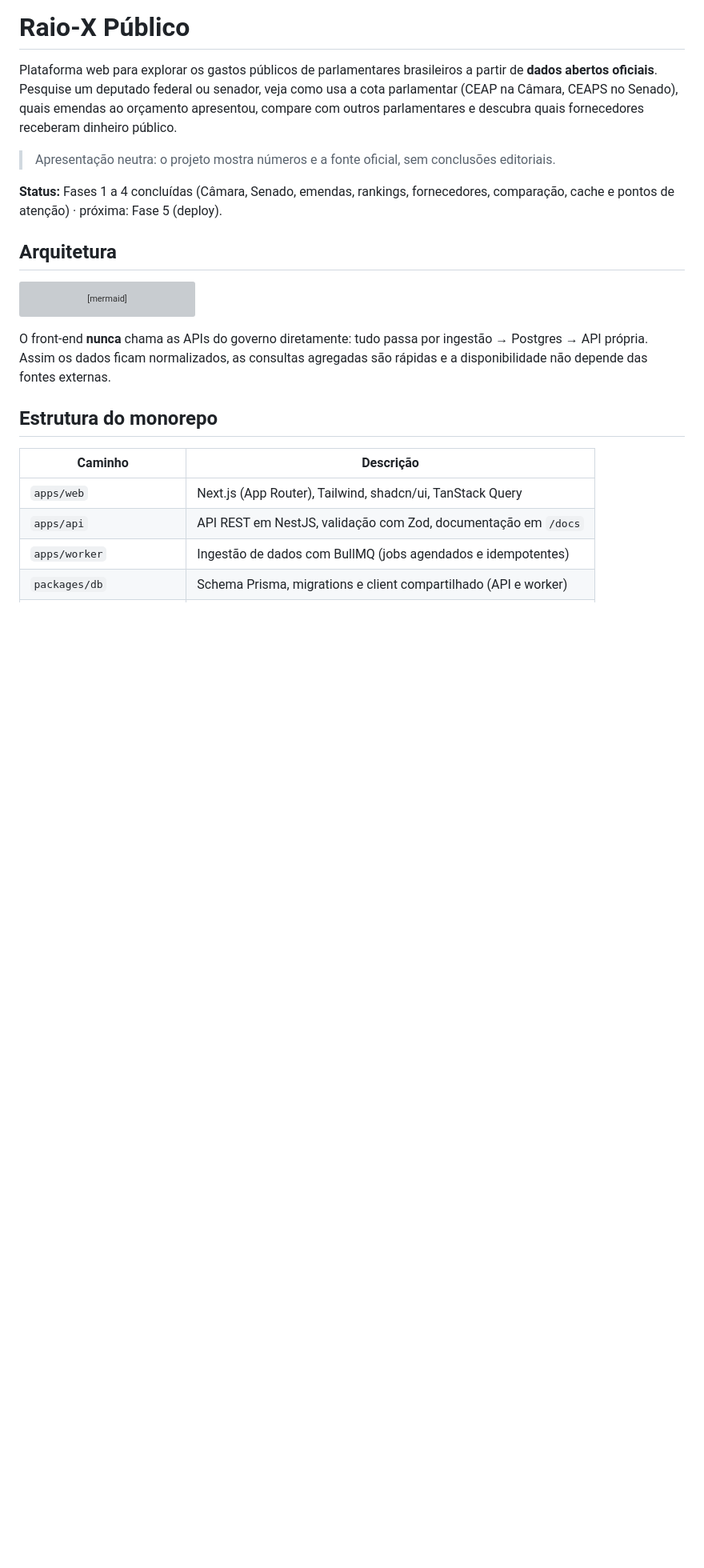
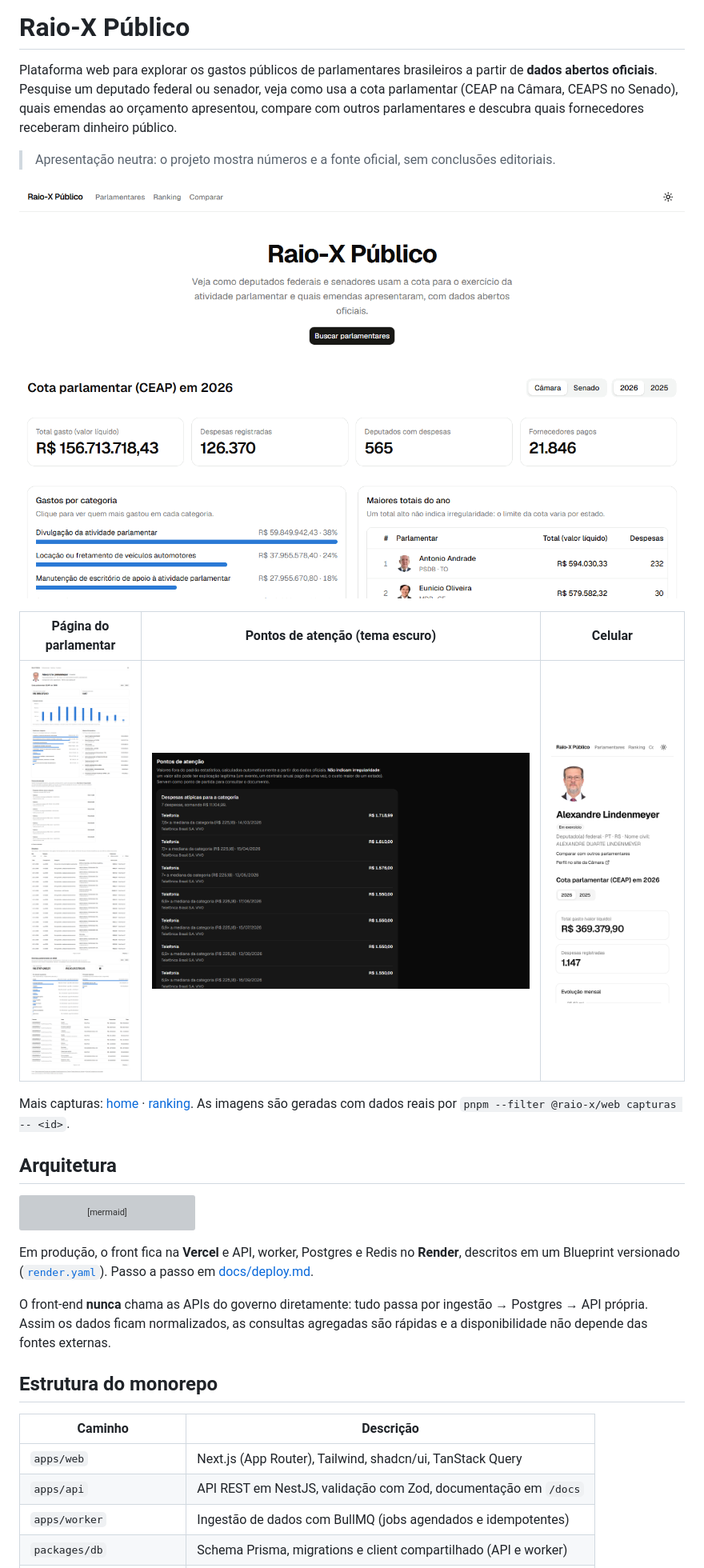
Before and after one commit to KevenGoulart/Government-Tracking, a Markdown page: README.md, the part around one of its changes. Shown at 80% size. Rendered like a GitHub page; pictures changed too: docs/img/celular.png (added), docs/img/parlamentar.png (added), docs/img/pontos-de-atencao.png (added); blank space fills up the shorter version; grey boxes are pictures that could not be loaded.

````diff
--- a/README.md
+++ b/README.md
@@ -4,7 +4,14 @@ Plataforma web para explorar os gastos públicos de parlamentares brasileiros a
 
 > Apresentação neutra: o projeto mostra números e a fonte oficial, sem conclusões editoriais.
 
-**Status:** Fases 1 a 4 concluídas (Câmara, Senado, emendas, rankings, fornecedores, comparação, cache e pontos de atenção) · próxima: Fase 5 (deploy).
+![Percurso pelo app: home, busca, página do parlamentar e ranking](docs/img/tour.gif)
+
+| Página do parlamentar                              | Pontos de atenção (tema escuro)                                     | Celular                                      |
+| -------------------------------------------------- | ------------------------------------------------------------------- | -------------------------------------------- |
+| ![Página do parlamentar](docs/img/parlamentar.png) | ![Pontos de atenção no tema escuro](docs/img/pontos-de-atencao.png) | ![Versão para celular](docs/img/celular.png) |
+
+Mais capturas: [home](docs/img/home.png) · [ranking](docs/img/ranking.png). As imagens são
+geradas com dados reais por `pnpm --filter @raio-x/web capturas -- <id>`.
 
 ## Arquitetura
 
@@ -38,6 +45,10 @@ flowchart LR
   API <--> RD
   WEB -- HTTP --> API
 ```
+
+Em produção, o front fica na **Vercel** e API, worker, Postgres e Redis no **Render**, descritos
+em um Blueprint versionado ([`render.yaml`](render.yaml)). Passo a passo em
+[docs/deploy.md](docs/deploy.md).
 
 O front-end **nunca** chama as APIs do governo diretamente: tudo passa por ingestão → Postgres → API própria. Assim os dados ficam normalizados, as consultas agregadas são rápidas e a disponibilidade não depende das fontes externas.
 
````
Also changed, not shown: other parts of README.md (+32 -13 lines), docs/decisoes.md (+50 -3 lines), docs/deploy.md (added, +78 -0 lines), docs/img/home.png (added), docs/img/ranking.png (added), 4 other files.
